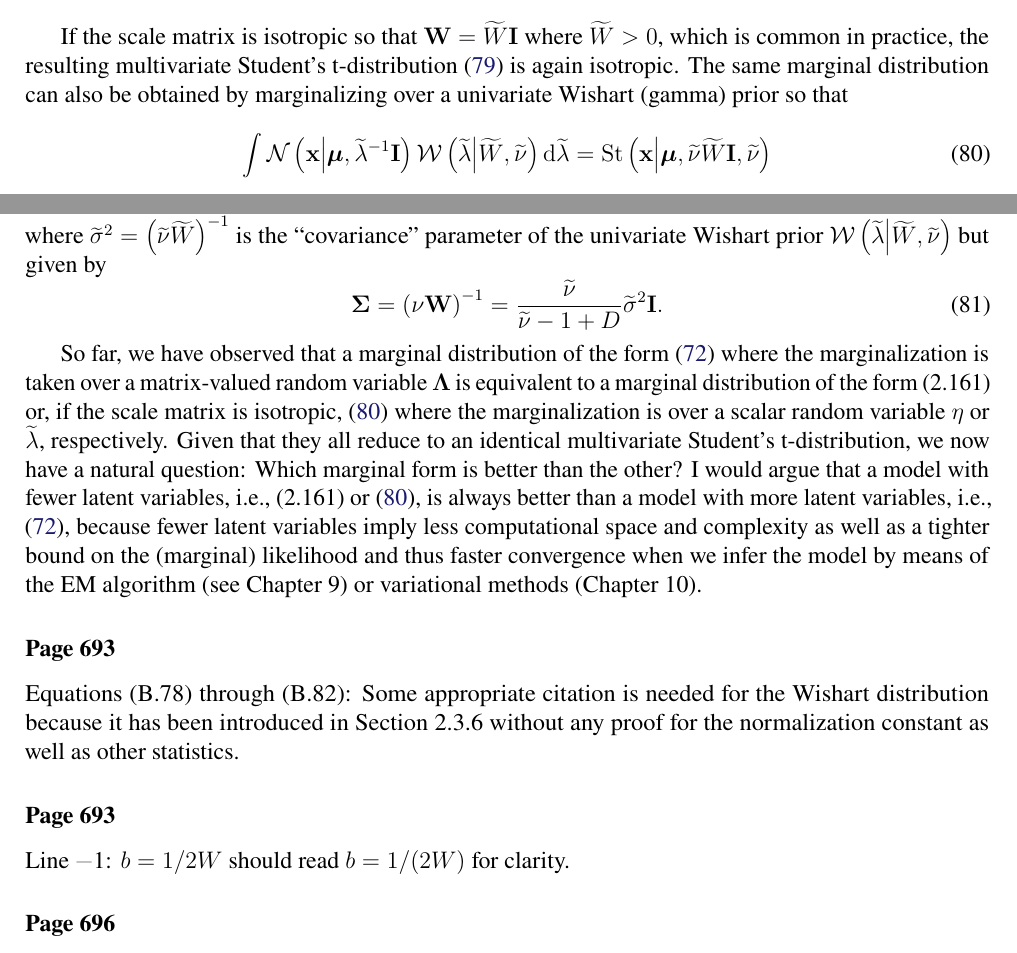
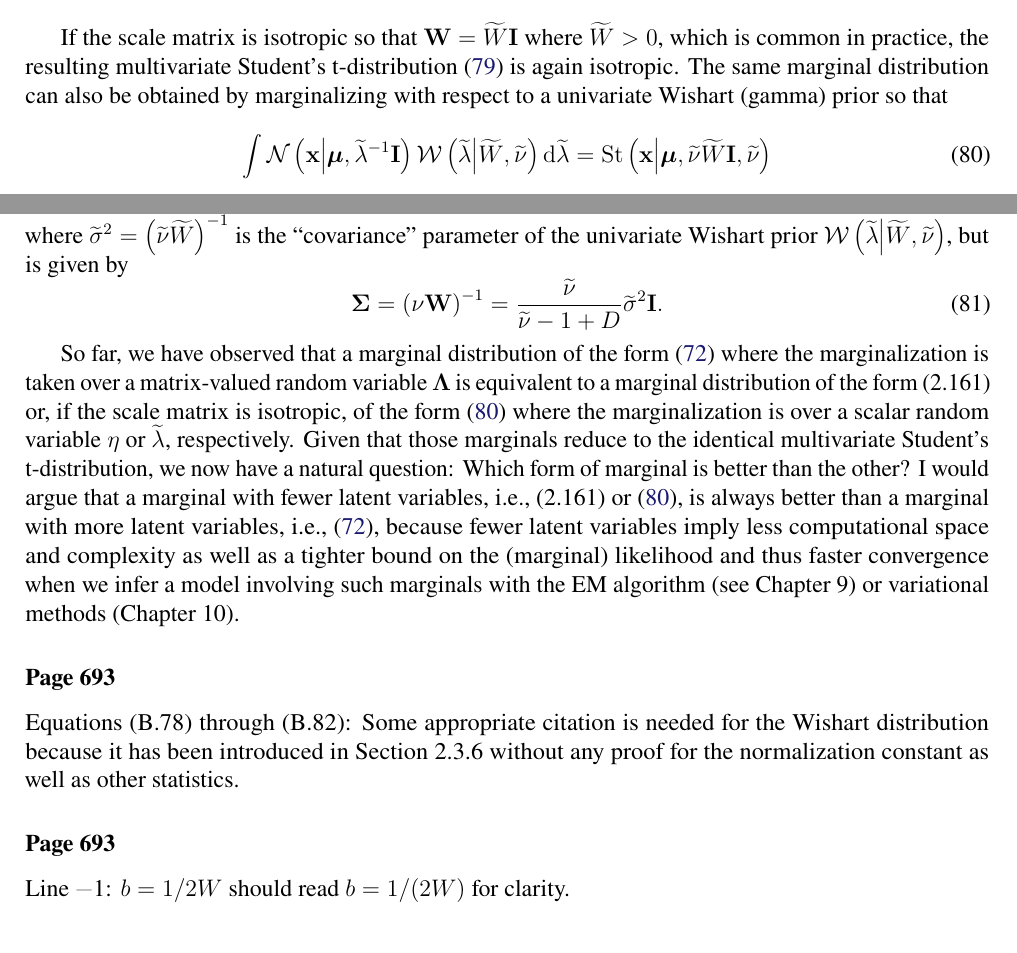
Before and after one commit to yousuketakada/prml_errata, a LaTeX document (prml_errata.tex): two parts of page 17 of 26, joined at a grey line, cut so that both start at the same text. Compiled offline with pdfLaTeX.

Commit message:
Modify erratum for (B.68)

```diff
--- a/prml_errata.tex
+++ b/prml_errata.tex
@@ -1219,8 +1219,8 @@ If the scale matrix is isotropic so that $\mathbf{W} = \widetilde{W}\mathbf{I}$
 $\widetilde{W} > 0$,
 which is common in practice,
 the resulting multivariate Student's t-distribution~\eqref{eq:wishart_marginal_and_multivariate_t}
-is again isotropic. The same marginal distribution can also be obtained by marginalizing over
-a univariate Wishart (gamma) prior so that
+is again isotropic. The same marginal distribution can also be obtained by marginalizing
+with respect to a univariate Wishart (gamma) prior so that
 \begin{equation}
 \int \mathcal{N}\left(\mathbf{x}\middle|\bm{\mu}, \widetilde{\lambda}^{-1}\mathbf{I}\right)
 \mathcal{W}\left(\widetilde{\lambda}\middle|\widetilde{W}, \widetilde{\nu}\right)
@@ -1237,8 +1237,8 @@ for which we obtain the same marginal~\eqref{eq:student_t_for_univariate_wishart
 is however \emph{not} equal to $\widetilde{\sigma}^{2} \mathbf{I}$
 where $\widetilde{\sigma}^{2} = \left(\widetilde{\nu}\widetilde{W}\right)^{-1}$ is
 the ``covariance'' parameter of the univariate Wishart
-prior~$\mathcal{W}\left(\widetilde{\lambda}\middle|\widetilde{W}, \widetilde{\nu}\right)$
-but given by
+prior~$\mathcal{W}\left(\widetilde{\lambda}\middle|\widetilde{W}, \widetilde{\nu}\right)$,
+but is given by
 \begin{equation}
 \bm{\Sigma} = \left(\nu\mathbf{W}\right)^{-1} =
 \frac{\widetilde{\nu}}{\widetilde{\nu} - 1 + D} \widetilde{\sigma}^{2} \mathbf{I} .
@@ -1248,18 +1248,17 @@ So far, we have observed that a marginal
 distribution of the form~\eqref{eq:multivariate_t_marginalized_over_precision}
 where the marginalization is taken over a matrix-valued random variable~$\bm{\Lambda}$ is
 equivalent to a marginal distribution of the form~(2.161) or, if the scale matrix is isotropic,
-\eqref{eq:student_t_for_univariate_wishart} where the marginalization is over
+of the form~\eqref{eq:student_t_for_univariate_wishart} where the marginalization is over
 a scalar random variable~$\eta$ or $\widetilde{\lambda}$, respectively.
-Given that they all reduce to an identical multivariate Student's t-distribution,
-we now have a natural question:
-Which marginal form is better than the other?
-I would argue that a model with fewer latent variables,
+Given that those marginals reduce to the identical multivariate Student's t-distribution,
+we now have a natural question: Which form of marginal is better than the other?
+I would argue that a marginal with fewer latent variables,
 i.e., (2.161) or \eqref{eq:student_t_for_univariate_wishart},
-is always better than a model with more latent variables,
+is always better than a marginal with more latent variables,
 i.e., \eqref{eq:multivariate_t_marginalized_over_precision},
 because fewer latent variables imply less computational space and complexity as well as
 a tighter bound on the (marginal) likelihood and thus faster convergence
-when we infer the model by means of the EM algorithm (see Chapter~9) or
+when we infer a model involving such marginals with the EM algorithm (see Chapter~9) or
 variational methods (Chapter~10).
 
 \erratum{Page~693}
```
